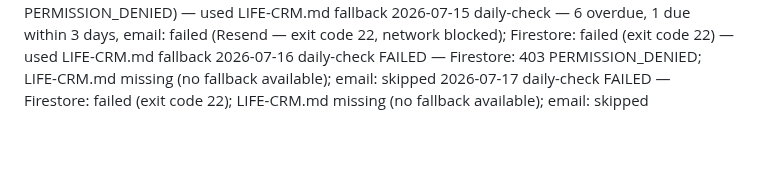
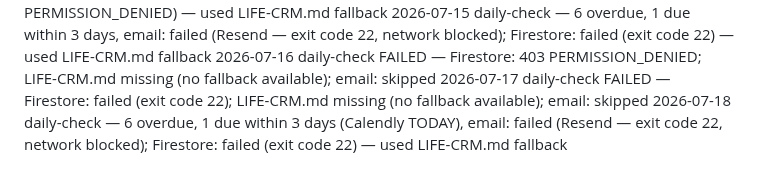
Before and after one commit to griffmak/life-crm, a Markdown page: memory/SCAN-LOG.md, the part around the change. Drawn GitHub-style; blank space fills up the shorter version.

Commit message:
feat(check): daily check — 7 urgent, email skipped (network blocked)

```diff
--- a/memory/SCAN-LOG.md
+++ b/memory/SCAN-LOG.md
@@ -79,3 +79,4 @@ One entry per agent run. Format: [date] [type] — [summary]
 2026-07-15 daily-check — 6 overdue, 1 due within 3 days, email: failed (Resend — exit code 22, network blocked); Firestore: failed (exit code 22) — used LIFE-CRM.md fallback
 2026-07-16 daily-check FAILED — Firestore: 403 PERMISSION_DENIED; LIFE-CRM.md missing (no fallback available); email: skipped
 2026-07-17 daily-check FAILED — Firestore: failed (exit code 22); LIFE-CRM.md missing (no fallback available); email: skipped
+2026-07-18 daily-check — 6 overdue, 1 due within 3 days (Calendly TODAY), email: failed (Resend — exit code 22, network blocked); Firestore: failed (exit code 22) — used LIFE-CRM.md fallback
```
